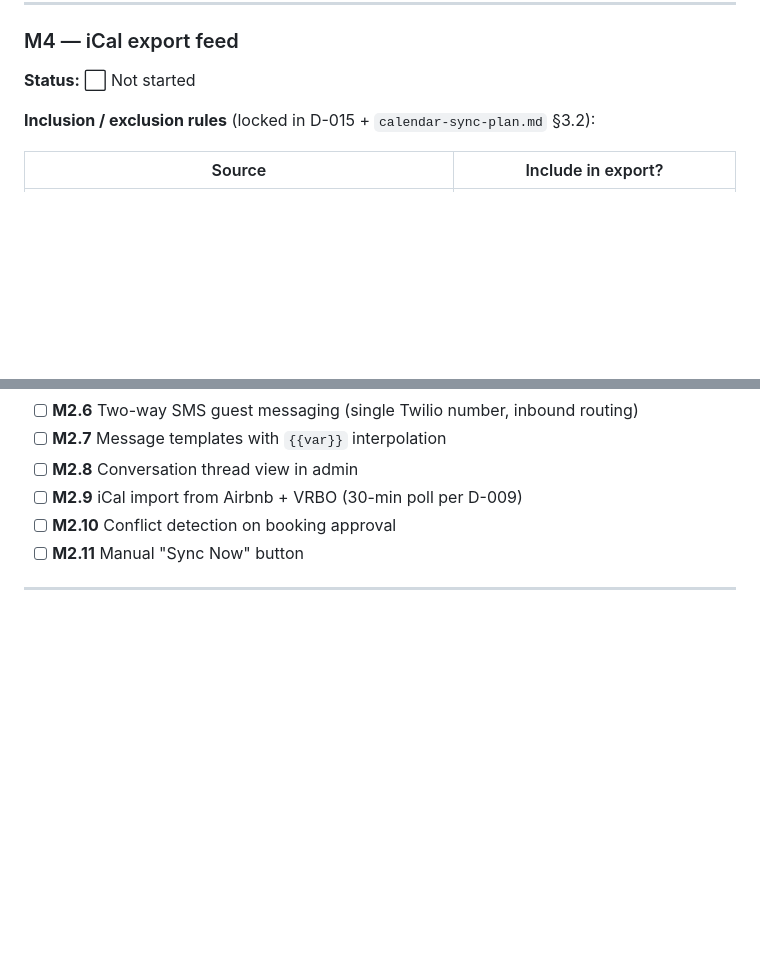
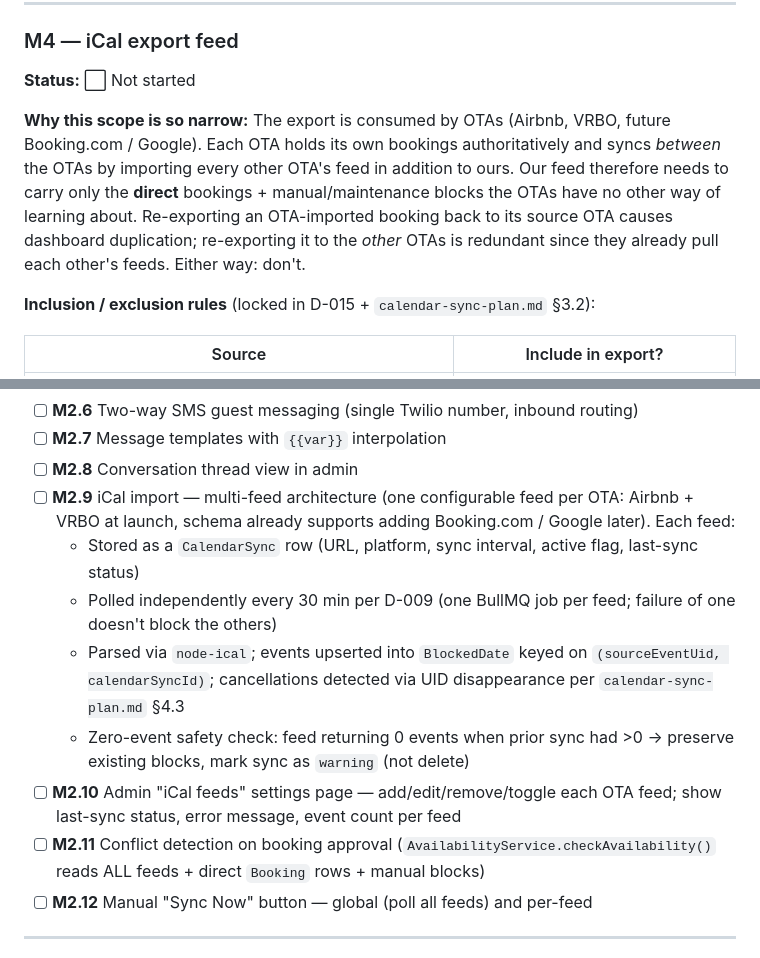
Before and after one commit to travism/owls-nest, a Markdown page: docs/BUILD-PLAN.md, 2 parts joined by grey strips. Rendered like a GitHub page; blank space fills up the shorter version.

Commit message:
build-plan: clarify M4 rationale + make M2.9-12 multi-feed architecture explicit
M4: add a 'Why this scope is so narrow' note explaining that OTAs
sync among themselves by pulling each other's feeds, so our export
only needs to carry direct bookings + manual blocks the OTAs have
no other way of knowing about.

M2.9-12 (iCal import, was M2.9-11): expanded to make multi-feed
architecture explicit. One CalendarSync row per OTA feed, polled
independently, with per-feed admin settings UI. Schema already
supports it (CalendarSync.platform + ical_import_url) but the
milestone scope didn't make that visible. Added a fourth bullet
(M2.12) splitting Manual Sync Now into global + per-feed buttons,
and clarified that conflict detection reads across all configured
feeds.

```diff
--- a/docs/BUILD-PLAN.md
+++ b/docs/BUILD-PLAN.md
@@ -127,6 +127,8 @@ Verified 2026-04-25.
 ### M4 — iCal export feed
 **Status:** ⬜ Not started
 
+**Why this scope is so narrow:** The export is consumed by OTAs (Airbnb, VRBO, future Booking.com / Google). Each OTA holds its own bookings authoritatively and syncs *between* the OTAs by importing every other OTA's feed in addition to ours. Our feed therefore needs to carry only the **direct** bookings + manual/maintenance blocks the OTAs have no other way of learning about. Re-exporting an OTA-imported booking back to its source OTA causes dashboard duplication; re-exporting it to the *other* OTAs is redundant since they already pull each other's feeds. Either way: don't.
+
 **Inclusion / exclusion rules** (locked in D-015 + `calendar-sync-plan.md` §3.2):
 
 | Source | Include in export? |
@@ -248,9 +250,14 @@ Milestones to be detailed (with explicit unit + e2e test checkboxes per the test
 - [ ] **M2.6** Two-way SMS guest messaging (single Twilio number, inbound routing)
 - [ ] **M2.7** Message templates with `{{var}}` interpolation
 - [ ] **M2.8** Conversation thread view in admin
-- [ ] **M2.9** iCal import from Airbnb + VRBO (30-min poll per D-009)
-- [ ] **M2.10** Conflict detection on booking approval
-- [ ] **M2.11** Manual "Sync Now" button
+- [ ] **M2.9** iCal import — multi-feed architecture (one configurable feed per OTA: Airbnb + VRBO at launch, schema already supports adding Booking.com / Google later). Each feed:
+  - Stored as a `CalendarSync` row (URL, platform, sync interval, active flag, last-sync status)
+  - Polled independently every 30 min per D-009 (one BullMQ job per feed; failure of one doesn't block the others)
+  - Parsed via `node-ical`; events upserted into `BlockedDate` keyed on `(sourceEventUid, calendarSyncId)`; cancellations detected via UID disappearance per `calendar-sync-plan.md` §4.3
+  - Zero-event safety check: feed returning 0 events when prior sync had >0 → preserve existing blocks, mark sync as `warning` (not delete)
+- [ ] **M2.10** Admin "iCal feeds" settings page — add/edit/remove/toggle each OTA feed; show last-sync status, error message, event count per feed
+- [ ] **M2.11** Conflict detection on booking approval (`AvailabilityService.checkAvailability()` reads ALL feeds + direct `Booking` rows + manual blocks)
+- [ ] **M2.12** Manual "Sync Now" button — global (poll all feeds) and per-feed
 
 ---
 
```
